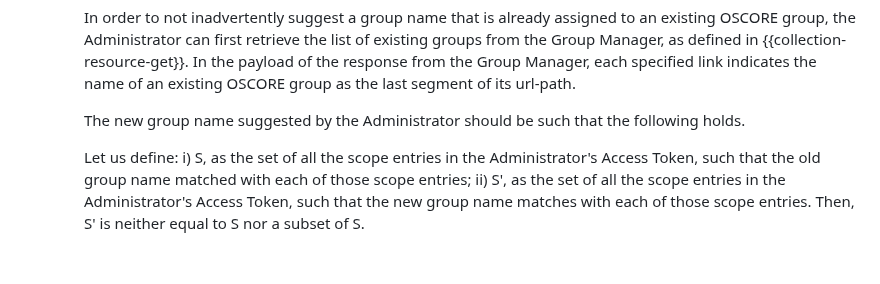
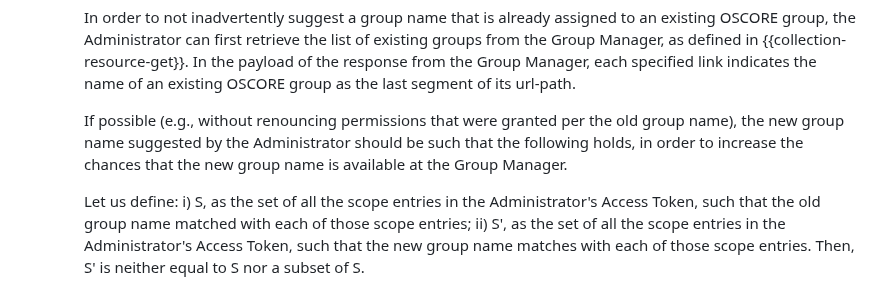
Before and after one commit to ace-wg/ace-oscore-gm-admin, a Markdown page: draft-ietf-ace-oscore-gm-admin.md, the part around the change. GitHub-like rendering; blank space fills up the shorter version.

Commit message:
Improved guidelines to Administrators receiving an error when creating a group.

```diff
--- a/draft-ietf-ace-oscore-gm-admin.md
+++ b/draft-ietf-ace-oscore-gm-admin.md
@@ -1240,7 +1240,7 @@ When receiving an error response from the Group Manager, an Administrator may us
 
       In order to not inadvertently suggest a group name that is already assigned to an existing OSCORE group, the Administrator can first retrieve the list of existing groups from the Group Manager, as defined in {{collection-resource-get}}. In the payload of the response from the Group Manager, each specified link indicates the name of an existing OSCORE group as the last segment of its url-path.
 
-      The new group name suggested by the Administrator should be such that the following holds.
+      If possible (e.g., without renouncing permissions that were granted per the old group name), the new group name suggested by the Administrator should be such that the following holds, in order to increase the chances that the new group name is available at the Group Manager.
 
       Let us define: i) S, as the set of all the scope entries in the Administrator's Access Token, such that the old group name matched with each of those scope entries; ii) S', as the set of all the scope entries in the Administrator's Access Token, such that the new group name matches with each of those scope entries. Then, S' is neither equal to S nor a subset of S.
 
```
